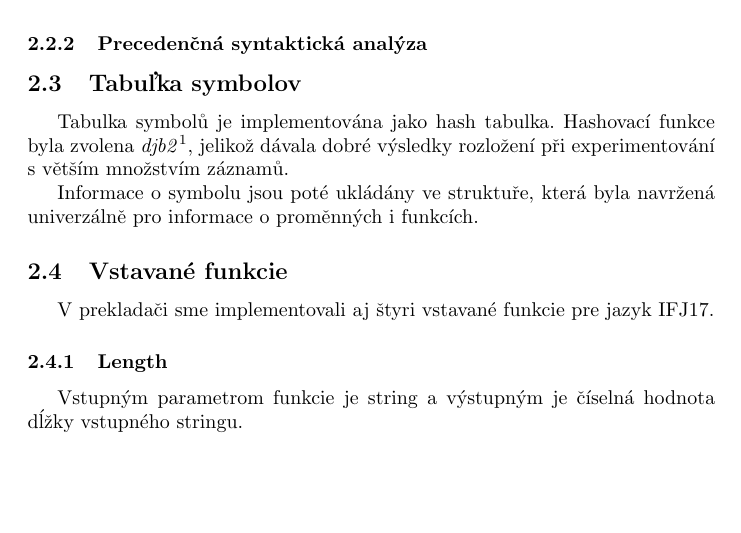
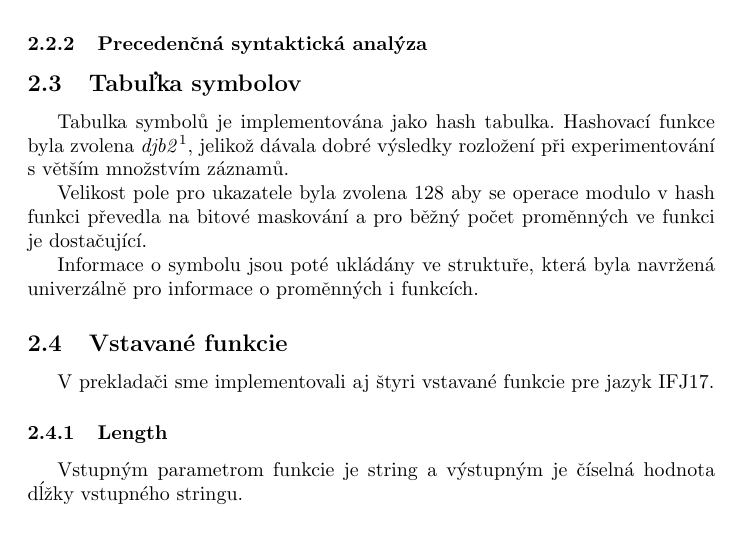
Before and after one commit to jirvoz/ifj, a LaTeX document (doc/dokumentace.tex): part of page 4 of 10, cut so that both start at the same text, the shorter picture padded with empty space. Compiled offline with pdfLaTeX.

Commit message:
Modify documentation about symtable

```diff
--- a/doc/dokumentace.tex
+++ b/doc/dokumentace.tex
@@ -83,6 +83,8 @@
 
         \subsection{Tabuľka symbolov}
             Tabulka symbolů je implementována jako hash tabulka. Hashovací funkce byla zvolena \emph{djb2}\footnote{\texttt{http://www.cse.yorku.ca/\~{}oz/hash.html}}, jelikož dávala dobré výsledky rozložení při experimentování s větším množstvím záznamů.
+
+            Velikost pole pro ukazatele byla zvolena $128$ aby se operace modulo v hash funkci převedla na bitové maskování a pro běžný počet proměnných ve funkci je dostačující.
 
             Informace o symbolu jsou poté ukládány ve struktuře, která byla navržená univerzálně pro informace o proměnných i funkcích.
 
```
